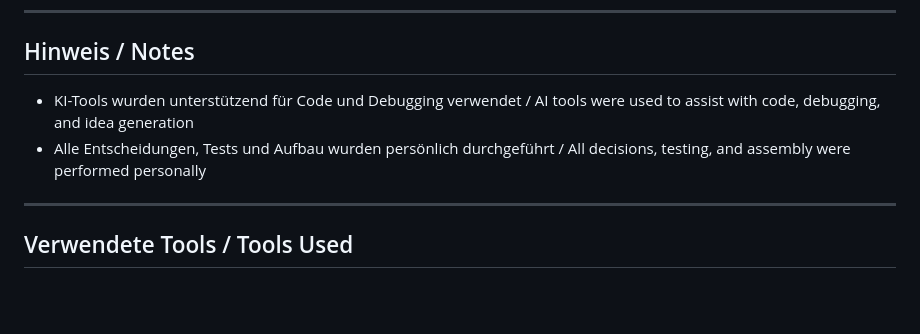
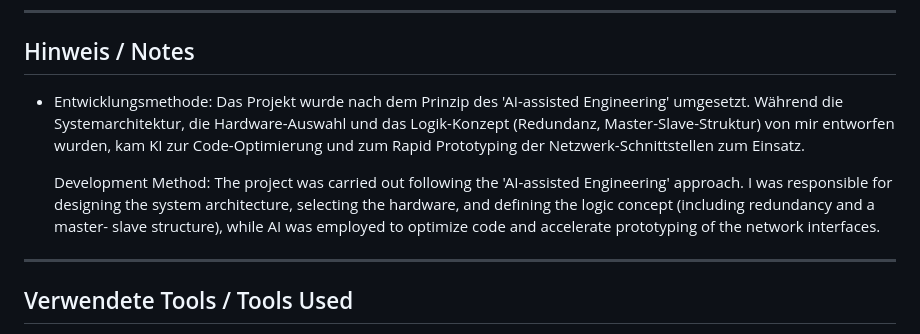
Before and after one commit to p-keminer/iot-alarm-system, a Markdown page: README.md, the part around the change. Drawn GitHub-style; blank space fills up the shorter version.

```diff
--- a/README.md
+++ b/README.md
@@ -129,8 +129,9 @@ RC522 + KY-021 → Elegoo Uno R3 (Alarm-Logik / Alarm logic) → LED + Buzzer
 ---
 
 ## Hinweis / Notes
-- KI-Tools wurden unterstützend für Code und Debugging verwendet / AI tools were used to assist with code, debugging, and idea generation
-- Alle Entscheidungen, Tests und Aufbau wurden persönlich durchgeführt / All decisions, testing, and assembly were performed personally
+- Entwicklungsmethode:  Das Projekt wurde nach dem Prinzip des 'AI-assisted Engineering' umgesetzt. Während die      Systemarchitektur, die Hardware-Auswahl und das Logik-Konzept (Redundanz, Master-Slave-Struktur) von mir entworfen wurden, kam KI zur Code-Optimierung und zum Rapid Prototyping der Netzwerk-Schnittstellen zum Einsatz.
+
+  Development Method: The project was carried out following the 'AI-assisted Engineering' approach. I was       responsible for designing the   system architecture, selecting the hardware, and defining the logic concept     (including redundancy and a master-      slave structure), while AI was employed to optimize code and accelerate prototyping of the network interfaces.
 
 ---
 
```
